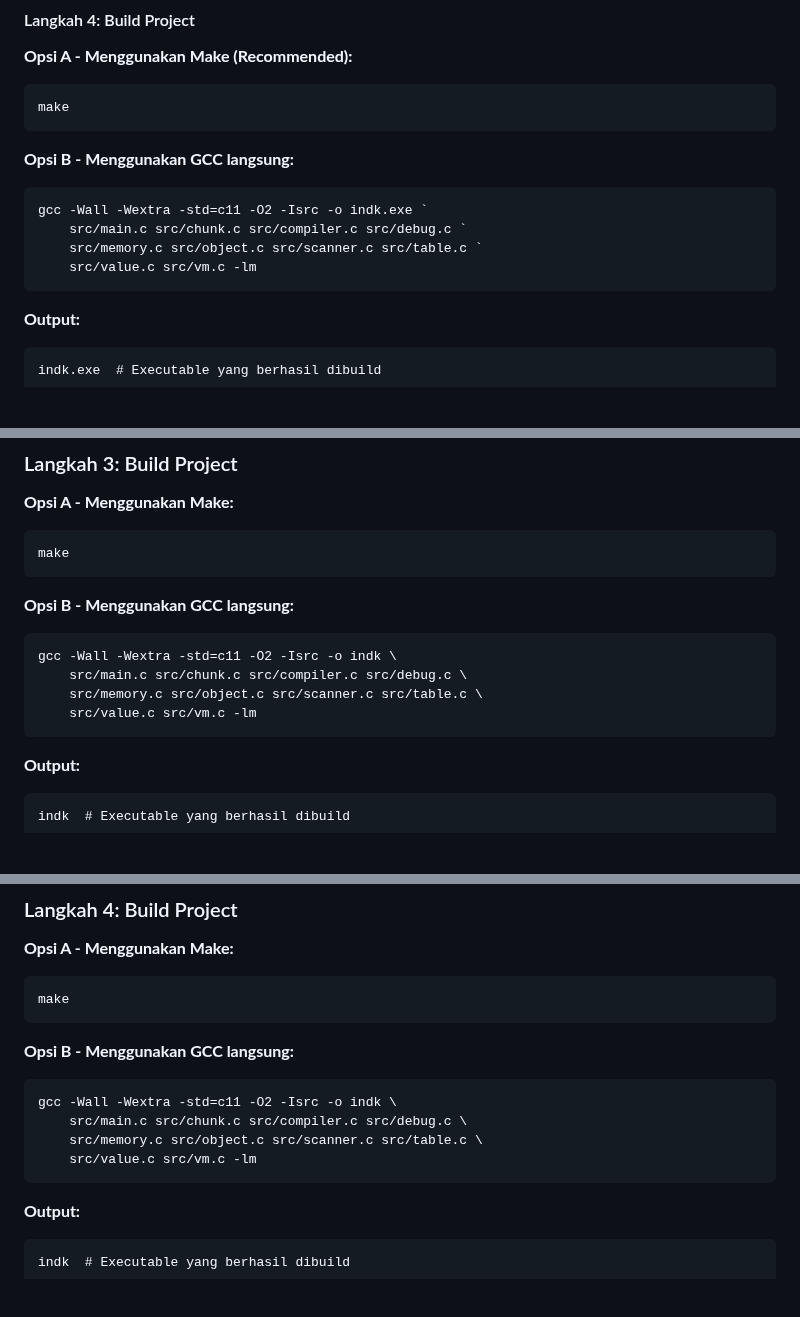
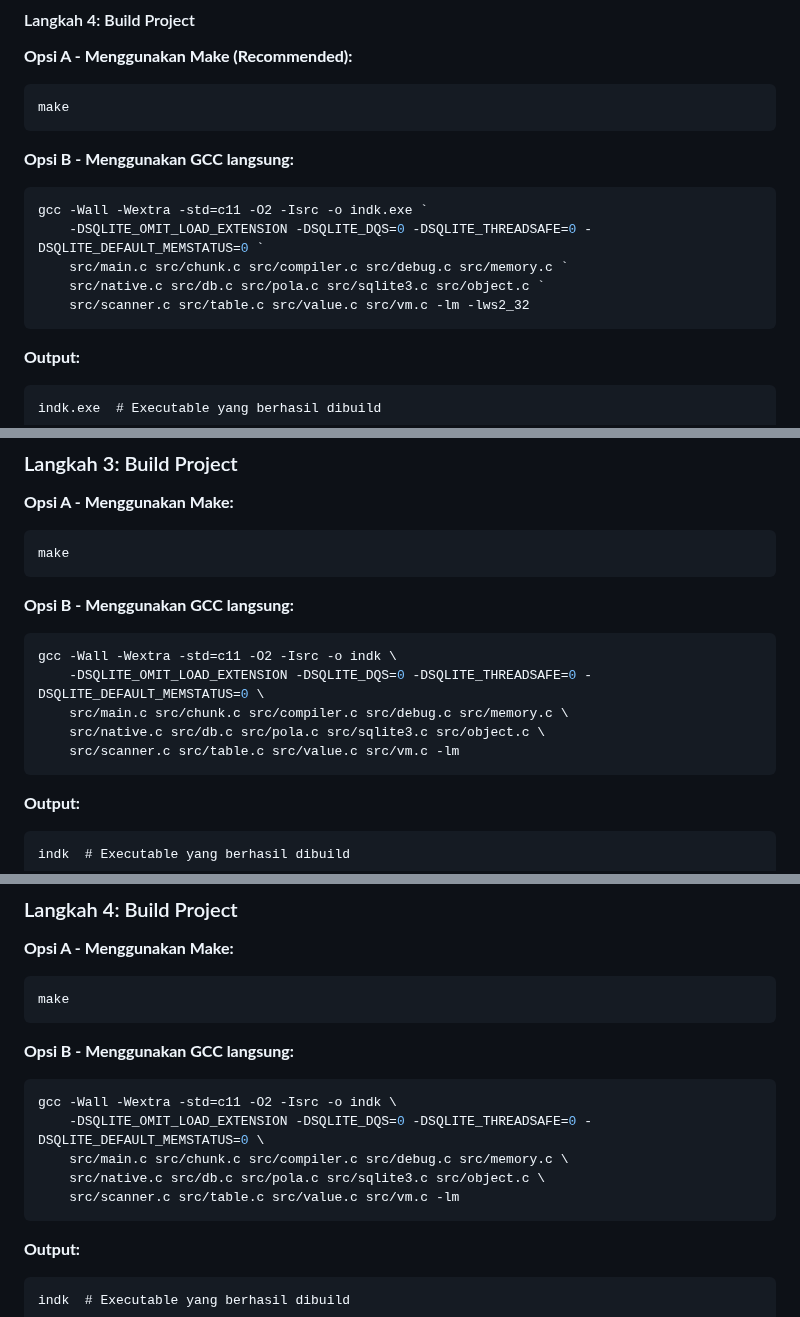
Before and after one commit to teguh02/Indonesiaku, a Markdown page: website/panduan/02_INSTALASI.md, 3 parts joined by grey strips. Rendered like a GitHub page; blank space fills up the shorter version.

````diff
--- a/website/panduan/02_INSTALASI.md
+++ b/website/panduan/02_INSTALASI.md
@@ -184,9 +184,10 @@ make
 
 ```powershell
 gcc -Wall -Wextra -std=c11 -O2 -Isrc -o indk.exe `
-    src/main.c src/chunk.c src/compiler.c src/debug.c `
-    src/memory.c src/object.c src/scanner.c src/table.c `
-    src/value.c src/vm.c -lm
+    -DSQLITE_OMIT_LOAD_EXTENSION -DSQLITE_DQS=0 -DSQLITE_THREADSAFE=0 -DSQLITE_DEFAULT_MEMSTATUS=0 `
+    src/main.c src/chunk.c src/compiler.c src/debug.c src/memory.c `
+    src/native.c src/db.c src/pola.c src/sqlite3.c src/object.c `
+    src/scanner.c src/table.c src/value.c src/vm.c -lm -lws2_32
 ```
 
 **Output:**
@@ -579,9 +580,10 @@ make
 
 ```bash
 gcc -Wall -Wextra -std=c11 -O2 -Isrc -o indk \
-    src/main.c src/chunk.c src/compiler.c src/debug.c \
-    src/memory.c src/object.c src/scanner.c src/table.c \
-    src/value.c src/vm.c -lm
+    -DSQLITE_OMIT_LOAD_EXTENSION -DSQLITE_DQS=0 -DSQLITE_THREADSAFE=0 -DSQLITE_DEFAULT_MEMSTATUS=0 \
+    src/main.c src/chunk.c src/compiler.c src/debug.c src/memory.c \
+    src/native.c src/db.c src/pola.c src/sqlite3.c src/object.c \
+    src/scanner.c src/table.c src/value.c src/vm.c -lm
 ```
 
 **Output:**
@@ -701,9 +703,10 @@ make
 
 ```bash
 gcc -Wall -Wextra -std=c11 -O2 -Isrc -o indk \
-    src/main.c src/chunk.c src/compiler.c src/debug.c \
-    src/memory.c src/object.c src/scanner.c src/table.c \
-    src/value.c src/vm.c -lm
+    -DSQLITE_OMIT_LOAD_EXTENSION -DSQLITE_DQS=0 -DSQLITE_THREADSAFE=0 -DSQLITE_DEFAULT_MEMSTATUS=0 \
+    src/main.c src/chunk.c src/compiler.c src/debug.c src/memory.c \
+    src/native.c src/db.c src/pola.c src/sqlite3.c src/object.c \
+    src/scanner.c src/table.c src/value.c src/vm.c -lm
 ```
 
 **Output:**
````
Also changed, not shown: other parts of website/panduan/02_INSTALASI.md (+8 -6 lines), docs/RENCANA_FITUR/pustaka_fase6_gelombang_c.md (added, +250 -0 lines).
